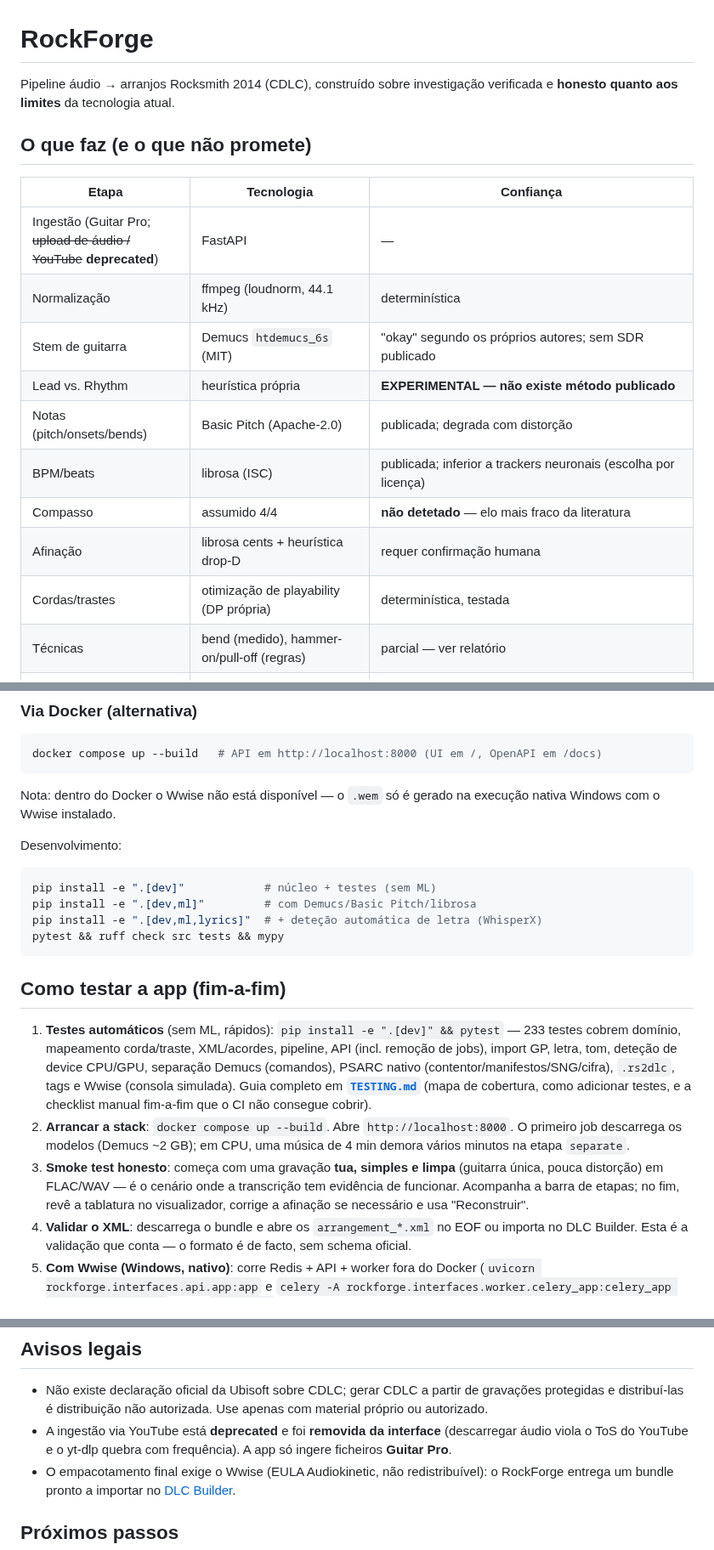
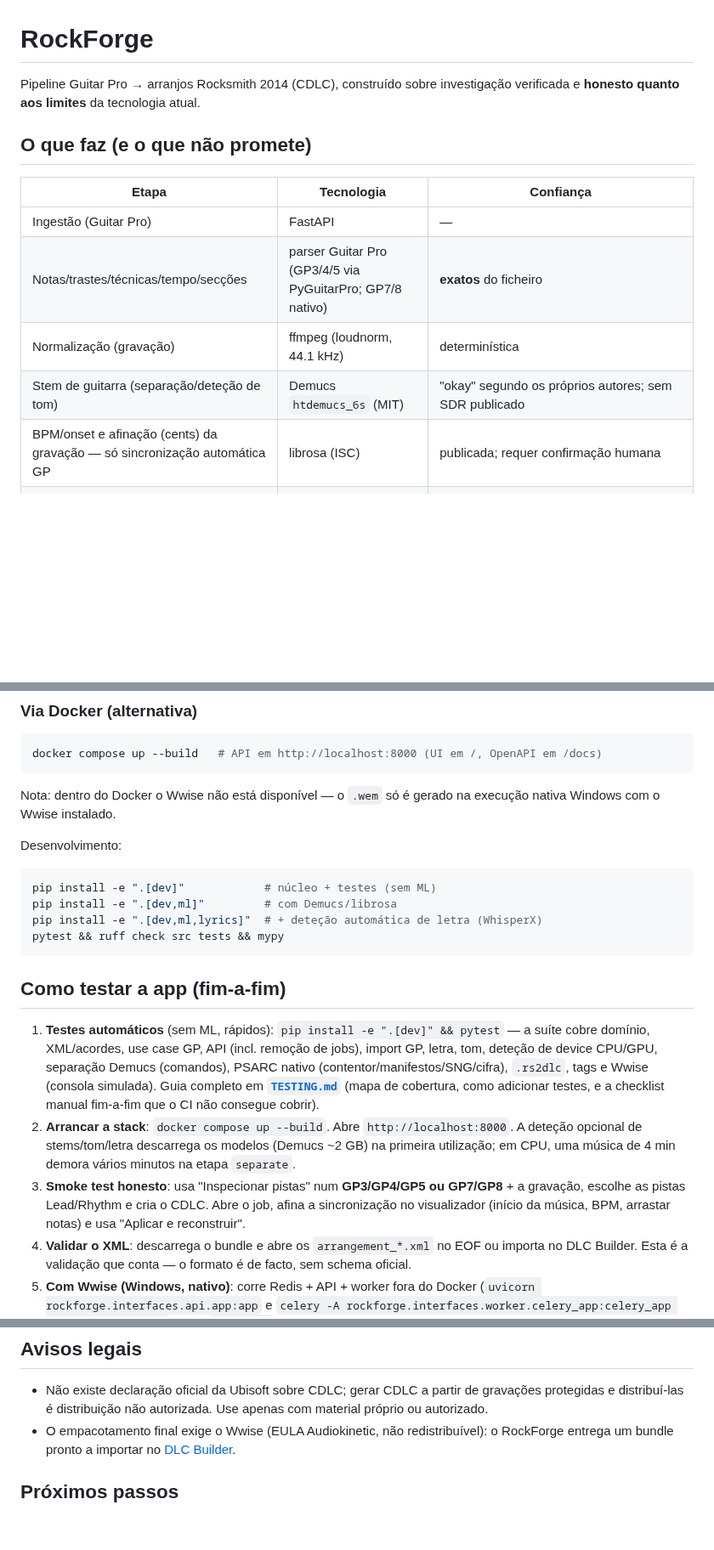
Before and after one commit to F100Pilot/RockForge, a Markdown page: README.md, 3 parts joined by grey strips. Shown at 85% size. GitHub-like rendering; blank space fills up the shorter version.

````diff
--- a/README.md
+++ b/README.md
@@ -1,22 +1,17 @@
 # RockForge
 
-Pipeline áudio → arranjos Rocksmith 2014 (CDLC), construído sobre investigação verificada e
+Pipeline Guitar Pro → arranjos Rocksmith 2014 (CDLC), construído sobre investigação verificada e
 **honesto quanto aos limites** da tecnologia atual.
 
 ## O que faz (e o que não promete)
 
 | Etapa | Tecnologia | Confiança |
 |---|---|---|
-| Ingestão (Guitar Pro; ~~upload de áudio / YouTube~~ **deprecated**) | FastAPI | — |
-| Normalização | ffmpeg (loudnorm, 44.1 kHz) | determinística |
-| Stem de guitarra | Demucs `htdemucs_6s` (MIT) | "okay" segundo os próprios autores; sem SDR publicado |
-| Lead vs. Rhythm | heurística própria | **EXPERIMENTAL — não existe método publicado** |
-| Notas (pitch/onsets/bends) | Basic Pitch (Apache-2.0) | publicada; degrada com distorção |
-| BPM/beats | librosa (ISC) | publicada; inferior a trackers neuronais (escolha por licença) |
-| Compasso | assumido 4/4 | **não detetado** — elo mais fraco da literatura |
-| Afinação | librosa cents + heurística drop-D | requer confirmação humana |
-| Cordas/trastes | otimização de playability (DP própria) | determinística, testada |
-| Técnicas | bend (medido), hammer-on/pull-off (regras) | parcial — ver relatório |
+| Ingestão (Guitar Pro) | FastAPI | — |
+| Notas/trastes/técnicas/tempo/secções | parser Guitar Pro (GP3/4/5 via PyGuitarPro; GP7/8 nativo) | **exatos** do ficheiro |
+| Normalização (gravação) | ffmpeg (loudnorm, 44.1 kHz) | determinística |
+| Stem de guitarra (separação/deteção de tom) | Demucs `htdemucs_6s` (MIT) | "okay" segundo os próprios autores; sem SDR publicado |
+| BPM/onset e afinação (cents) da gravação — só sincronização automática GP | librosa (ISC) | publicada; requer confirmação humana |
 | Letra automática (opcional) | WhisperX sobre o stem vocal isolado (Demucs `htdemucs` 2-stem; `pip install -e ".[lyrics]"`) | **EXPERIMENTAL** — gates anti-alucinação (RMS + confiança/palavra); LRC continua a via preferida; CPU é lento, GPU NVIDIA ≈ ferramentas online; corre num **subprocesso** (evita o deadlock CUDA do faster-whisper no Celery) |
 | Deteção de tom (opcional) | Demucs `htdemucs_6s` (stem guitarra) + análise espetral (librosa) → presets Lead/Rhythm do catálogo Rocksmith | **EXPERIMENTAL** — classifica o *caráter* do som (clean/crunch/high-gain), não identifica o amp/pedal real; resultado é uma proposta que o utilizador revê e ajusta |
 | XML Song2014 | gerador próprio (formato doc. na comunidade) | testado estruturalmente; emite os 32 `arrangementProperties` e a estrutura COUNT/default/END que o DLC Builder e o jogo exigem |
@@ -307,26 +290,25 @@ Desenvolvimento:
 
 ```bash
 pip install -e ".[dev]"            # núcleo + testes (sem ML)
-pip install -e ".[dev,ml]"         # com Demucs/Basic Pitch/librosa
+pip install -e ".[dev,ml]"         # com Demucs/librosa
 pip install -e ".[dev,ml,lyrics]"  # + deteção automática de letra (WhisperX)
 pytest && ruff check src tests && mypy
 ```
 
 ## Como testar a app (fim-a-fim)
 
-1. **Testes automáticos** (sem ML, rápidos): `pip install -e ".[dev]" && pytest` — 233 testes
-   cobrem domínio, mapeamento corda/traste, XML/acordes, pipeline, API (incl. remoção de jobs),
+1. **Testes automáticos** (sem ML, rápidos): `pip install -e ".[dev]" && pytest` — a suíte
+   cobre domínio, XML/acordes, use case GP, API (incl. remoção de jobs),
    import GP, letra, tom, deteção de device CPU/GPU, separação Demucs (comandos), PSARC nativo
    (contentor/manifestos/SNG/cifra), `.rs2dlc`, tags e Wwise (consola simulada). Guia completo
    em **[`TESTING.md`](TESTING.md)** (mapa de cobertura, como adicionar testes, e a checklist
    manual fim-a-fim que o CI não consegue cobrir).
 2. **Arrancar a stack**: `docker compose up --build`. Abre `http://localhost:8000`.
-   O primeiro job descarrega os modelos (Demucs ~2 GB); em CPU, uma música de 4 min
-   demora vários minutos na etapa `separate`.
-3. **Smoke test honesto**: começa com uma gravação **tua, simples e limpa** (guitarra única,
-   pouca distorção) em FLAC/WAV — é o cenário onde a transcrição tem evidência de funcionar.
-   Acompanha a barra de etapas; no fim, revê a tablatura no visualizador, corrige a afinação
-   se necessário e usa "Reconstruir".
+   A deteção opcional de stems/tom/letra descarrega os modelos (Demucs ~2 GB) na primeira
+   utilização; em CPU, uma música de 4 min demora vários minutos na etapa `separate`.
+3. **Smoke test honesto**: usa "Inspecionar pistas" num **GP3/GP4/GP5 ou GP7/GP8** + a
+   gravação, escolhe as pistas Lead/Rhythm e cria o CDLC. Abre o job, afina a sincronização
+   no visualizador (início da música, BPM, arrastar notas) e usa "Aplicar e reconstruir".
 4. **Validar o XML**: descarrega o bundle e abre os `arrangement_*.xml` no EOF ou importa no
    DLC Builder. Esta é a validação que conta — o formato é de facto, sem schema oficial.
 5. **Com Wwise (Windows, nativo)**: corre Redis + API + worker fora do Docker
@@ -347,9 +329,6 @@ pytest && ruff check src tests && mypy
 - Não existe declaração oficial da Ubisoft sobre CDLC; gerar CDLC a partir de gravações
   protegidas e distribuí-las é distribuição não autorizada. Use apenas com material próprio
   ou autorizado.
-- A ingestão via YouTube está **deprecated** e foi **removida da interface** (descarregar
-  áudio viola o ToS do YouTube e o yt-dlp quebra com frequência). A app só ingere
-  ficheiros **Guitar Pro**.
 - O empacotamento final exige o Wwise (EULA Audiokinetic, não redistribuível): o RockForge
   entrega um bundle pronto a importar no [DLC Builder](https://github.com/iminashi/Rocksmith2014.NET).
 
````
Also changed, not shown: other parts of README.md (+13 -25 lines), TESTING.md (+9 -23 lines).
